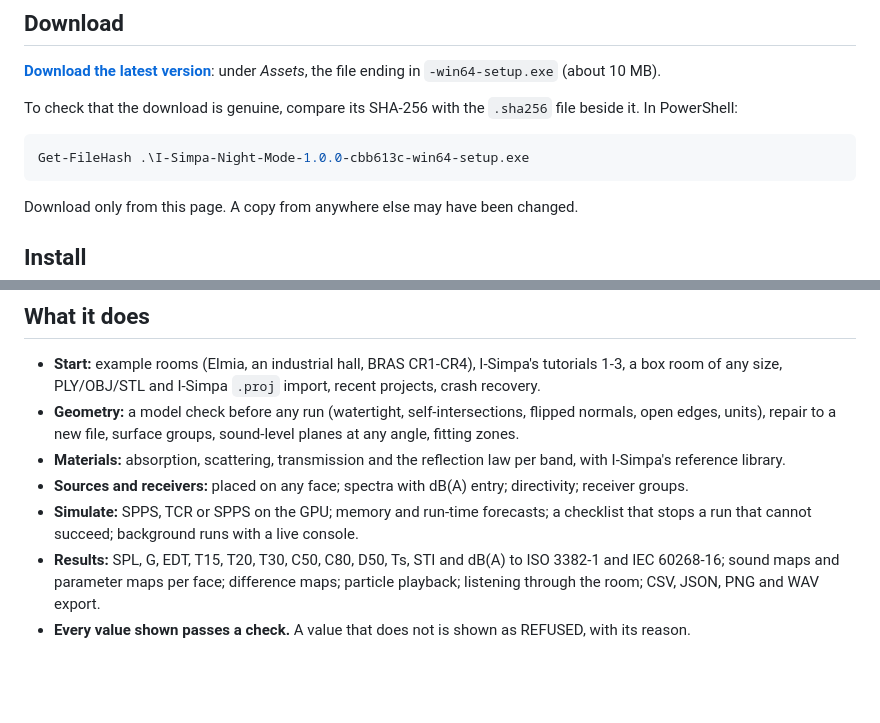
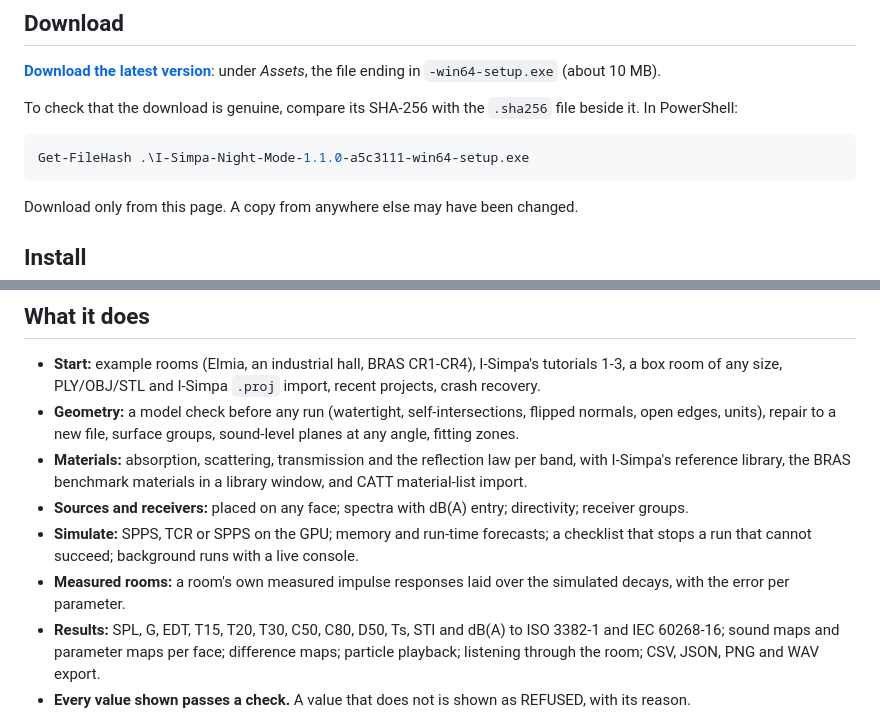
Before and after one commit to Burhanuddin98/I-Simpa_Cherry, a Markdown page: README.md, 2 parts joined by grey strips. Drawn GitHub-style; blank space fills up the shorter version.

Commit message:
Download page for 1.1.0 (a5c3111): material library, CATT import, measured IRs

````diff
--- a/README.md
+++ b/README.md
@@ -14,7 +14,7 @@ Free to download and use. Windows 10 and 11, 64-bit.
 To check that the download is genuine, compare its SHA-256 with the `.sha256` file beside it. In PowerShell:
 
 ```powershell
-Get-FileHash .\I-Simpa-Night-Mode-1.0.0-cbb613c-win64-setup.exe
+Get-FileHash .\I-Simpa-Night-Mode-1.1.0-a5c3111-win64-setup.exe
 ```
 
 Download only from this page. A copy from anywhere else may have been changed.
@@ -50,10 +50,12 @@ On the start screen, open **Tutorial 1** (a small teaching room) or one of the e
 - **Geometry:** a model check before any run (watertight, self-intersections, flipped normals, open edges,
   units), repair to a new file, surface groups, sound-level planes at any angle, fitting zones.
 - **Materials:** absorption, scattering, transmission and the reflection law per band, with I-Simpa's reference
-  library.
+  library, the BRAS benchmark materials in a library window, and CATT material-list import.
 - **Sources and receivers:** placed on any face; spectra with dB(A) entry; directivity; receiver groups.
 - **Simulate:** SPPS, TCR or SPPS on the GPU; memory and run-time forecasts; a checklist that stops a run that
   cannot succeed; background runs with a live console.
+- **Measured rooms:** a room's own measured impulse responses laid over the simulated decays, with the error per
+  parameter.
 - **Results:** SPL, G, EDT, T15, T20, T30, C50, C80, D50, Ts, STI and dB(A) to ISO 3382-1 and IEC 60268-16;
   sound maps and parameter maps per face; difference maps; particle playback; listening through the room;
   CSV, JSON, PNG and WAV export.
````
